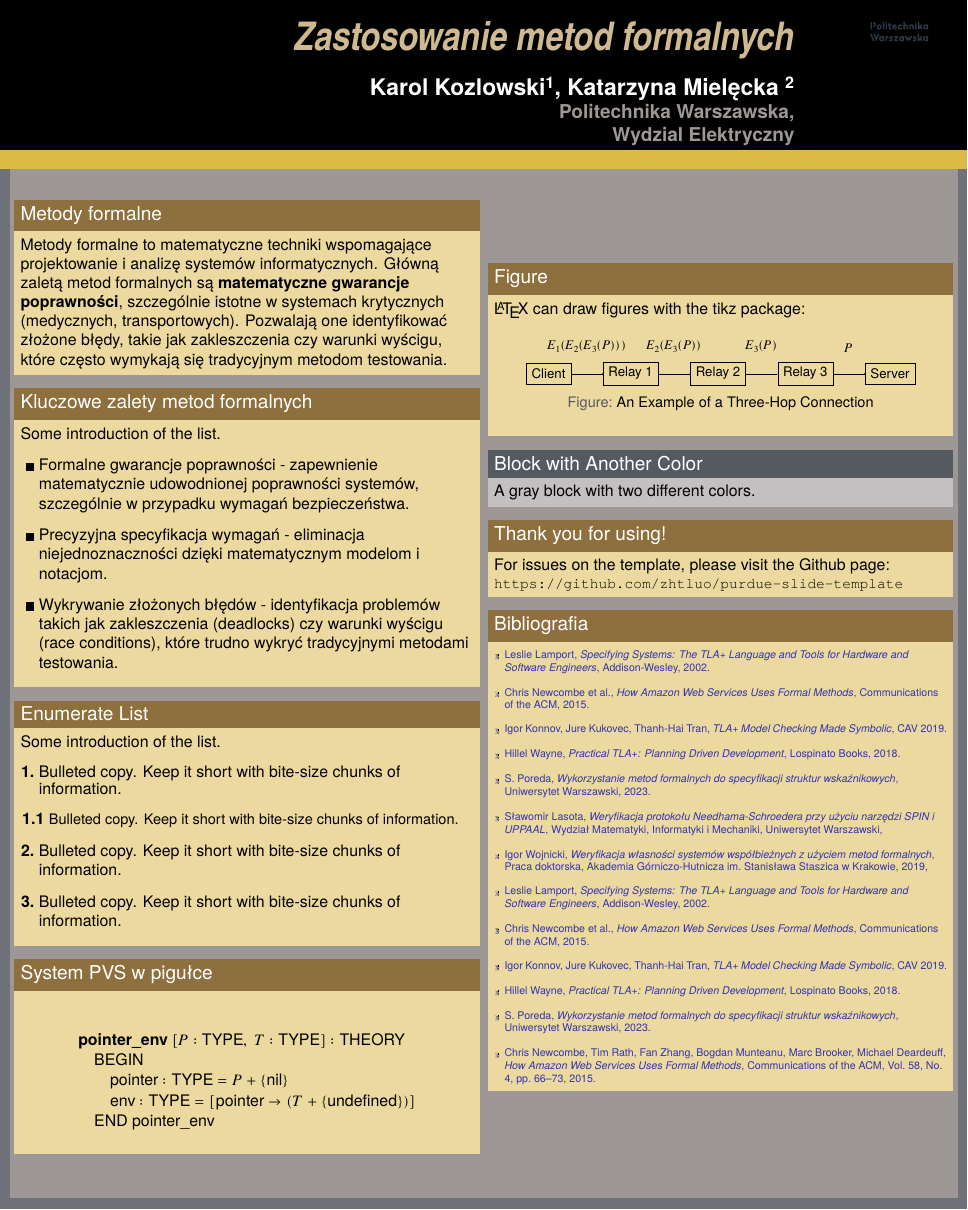
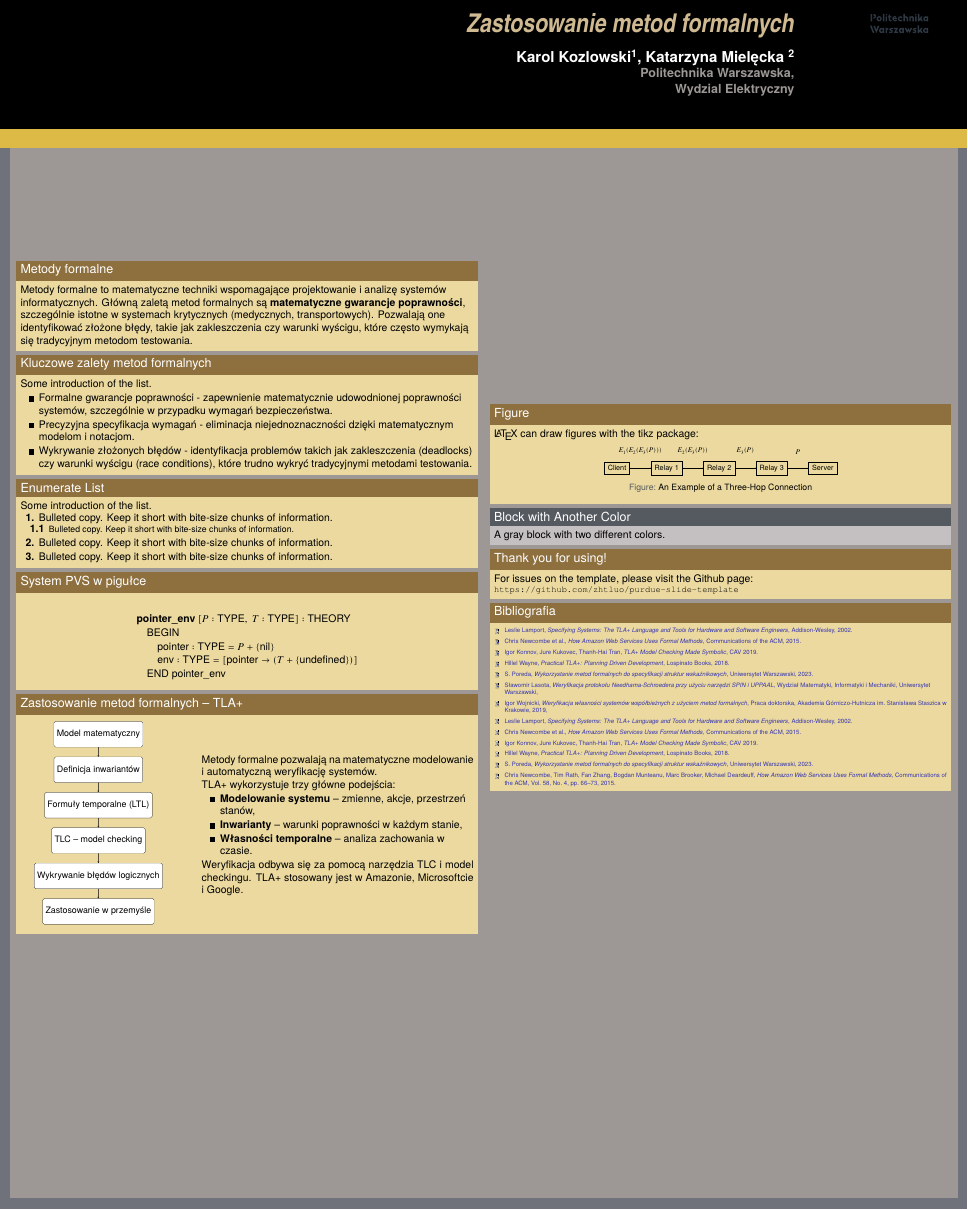
Before and after one commit to KarolKozlowski22/MMFI_projekt, a LaTeX poster (poster/poster.tex): the whole page. The pictures show the PDF file poster/poster.pdf that the author committed with the source.

Commit message:
poster - TLA+

```diff
--- a/poster/poster.tex
+++ b/poster/poster.tex
@@ -66,6 +69,40 @@ Wydzial Elektryczny}
             &\quad \text{END pointer\_env}
           \end{align*}
 
+    \end{block}
+
+
+    \begin{block}{Zastosowanie metod formalnych – TLA+}
+        \vspace{0.5cm}
+        \begin{minipage}[c]{0.35\textwidth}
+            \centering
+            \begin{tikzpicture}[node distance=3.5cm, scale=0.85, every node/.style={transform shape}]
+                \node (model) [block] {Model matematyczny};
+                \node (invariants) [block, below of=model] {Definicja inwariantów};
+                \node (temporal) [block, below of=invariants] {Formuły temporalne (LTL)};
+                \node (tlc) [block, below of=temporal] {TLC – model checking};
+                \node (errors) [block, below of=tlc] {Wykrywanie błędów logicznych};
+                \node (industry) [block, below of=errors] {Zastosowanie w przemyśle};
+
+                \draw [arrow] (model) -- (invariants);
+                \draw [arrow] (invariants) -- (temporal);
+                \draw [arrow] (temporal) -- (tlc);
+                \draw [arrow] (tlc) -- (errors);
+                \draw [arrow] (errors) -- (industry);
+            \end{tikzpicture}
+            \vspace{0.5cm}
+        \end{minipage}
+        \hfill
+        \begin{minipage}[c]{0.6\textwidth}
+        Metody formalne pozwalają na matematyczne modelowanie\\ i automatyczną weryfikację systemów.\\
+        TLA+ wykorzystuje trzy główne podejścia:
+        \begin{itemize}
+            \item \textbf{Modelowanie systemu} – zmienne, akcje, przestrzeń stanów,
+            \item \textbf{Inwarianty} – warunki poprawności w każdym stanie,
+            \item \textbf{Własności temporalne} – analiza zachowania w czasie.
+        \end{itemize}
+        Weryfikacja odbywa się za pomocą narzędzia TLC i model checkingu. TLA+ stosowany jest w Amazonie, Microsoftcie i Google.
+        \end{minipage}
     \end{block}
 
     \end{column}
```
Also changed, not shown: poster/poster.pdf, poster/poster.tex (3 more changed lines).
